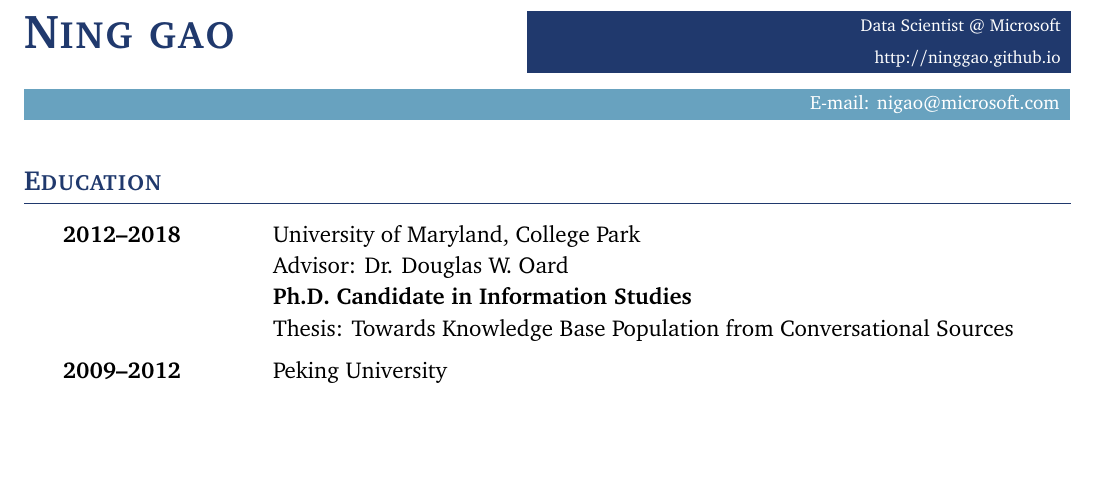
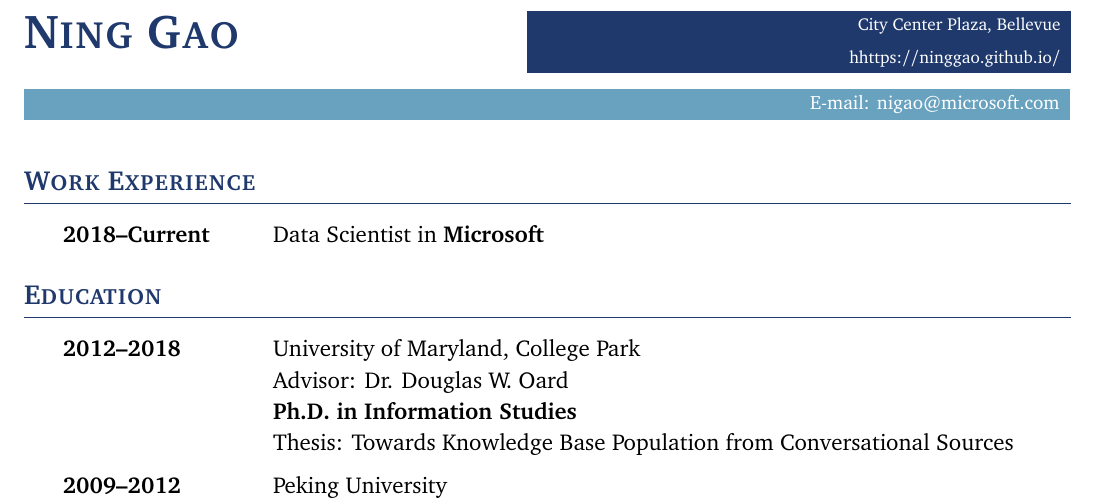
Before and after one commit to ninggao/ninggao.github.io, a LaTeX CV (resume/resume of Ning Gao.tex): part of page 1 of 4, cut at the place of the change, the shorter picture padded with empty space. Compiled offline with pdfLaTeX.

Commit message:
update resume

```diff
--- a/resume/resume of Ning Gao.tex
+++ b/resume/resume of Ning Gao.tex
@@ -40,16 +40,22 @@
 \parindent 0em
 \thispagestyle{myheadings}
 
-\cvname{Ning gao} \cvaddress{Data Scientist @ Microsoft}{http://ninggao.github.io} \cvemail{E-mail: nigao@microsoft.com} \makecvtitle
+\cvname{Ning Gao} \cvaddress{City Center Plaza, Bellevue}{hhttps://ninggao.github.io/} \cvemail{E-mail: nigao@microsoft.com} \makecvtitle
 
 
 %%%%%%%%%%%%%%%%%%%%%%
+\section{Work Experience}
+\begin{CV}
+\item[2018--Current] Data Scientist in \textbf{Microsoft}
+\end{CV}
+\vspace{-1mm}
+
 \section{Education}
 
 \begin{CV}
 \item[2012--2018] University of Maryland, College Park\\
 Advisor: Dr. Douglas W. Oard\\
-\textbf{Ph.D. Candidate in Information Studies}\\
+\textbf{Ph.D. in Information Studies}\\
 Thesis: Towards Knowledge Base Population from Conversational Sources
 \vspace{2mm}
 
```
Also changed, not shown: resume.pdf, resume/CV.sty (line endings or trailing spaces), resume/resume of Ning Gao.tex (6 more changed lines), 4 other files.
